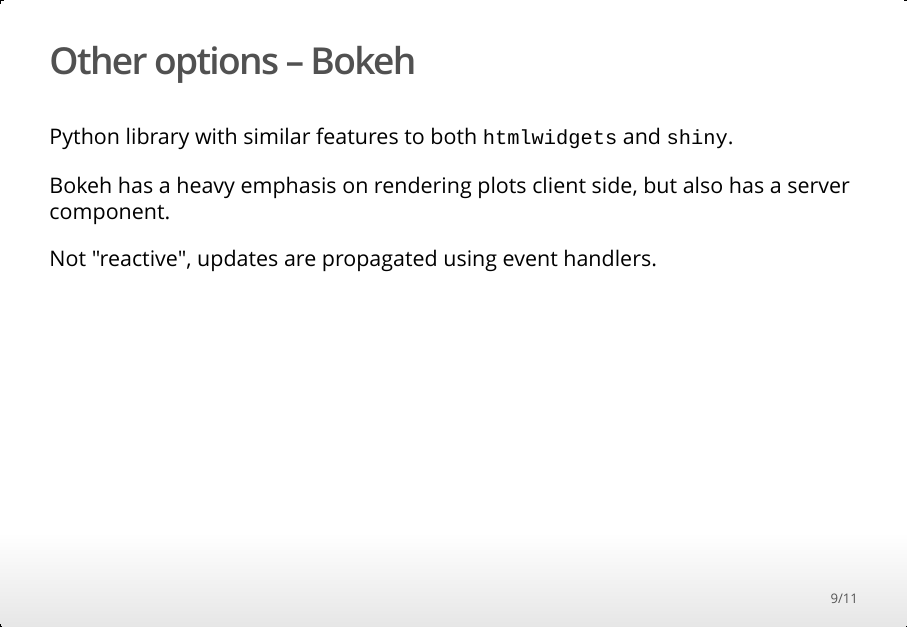
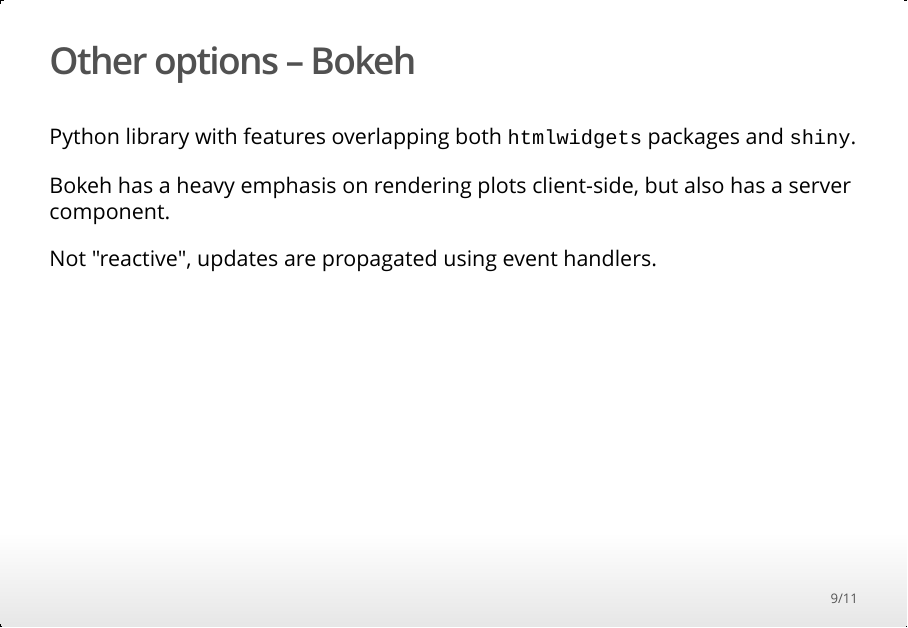
Before and after one commit to MonashBioinformaticsPlatform/2016-11-03-r-shiny, an R Markdown document (slides.Rmd): page 9 of 11. The pictures show the output file slides.html that the author committed with the source, opened offline.

Commit message:
Progress

```diff
--- a/slides.Rmd
+++ b/slides.Rmd
@@ -125,11 +125,12 @@
 
 <img style="position: fixed; top: 0; left: 0; width: 100%; height: 100%; z-index: -1; opacity: 0.2" src="images/bokeh.png">
 
-Python library with similar features to both `htmlwidgets` and `shiny`.
+Python library with features overlapping both `htmlwidgets` packages and `shiny`.
 
-Bokeh has a heavy emphasis on rendering plots client side, but also has a server component.
+Bokeh has a heavy emphasis on rendering plots client-side, but also has a server component.
 
 Not "reactive", updates are propagated using event handlers.
+
 
 ## Summing up
 
```
Also changed, not shown: slides.html.
